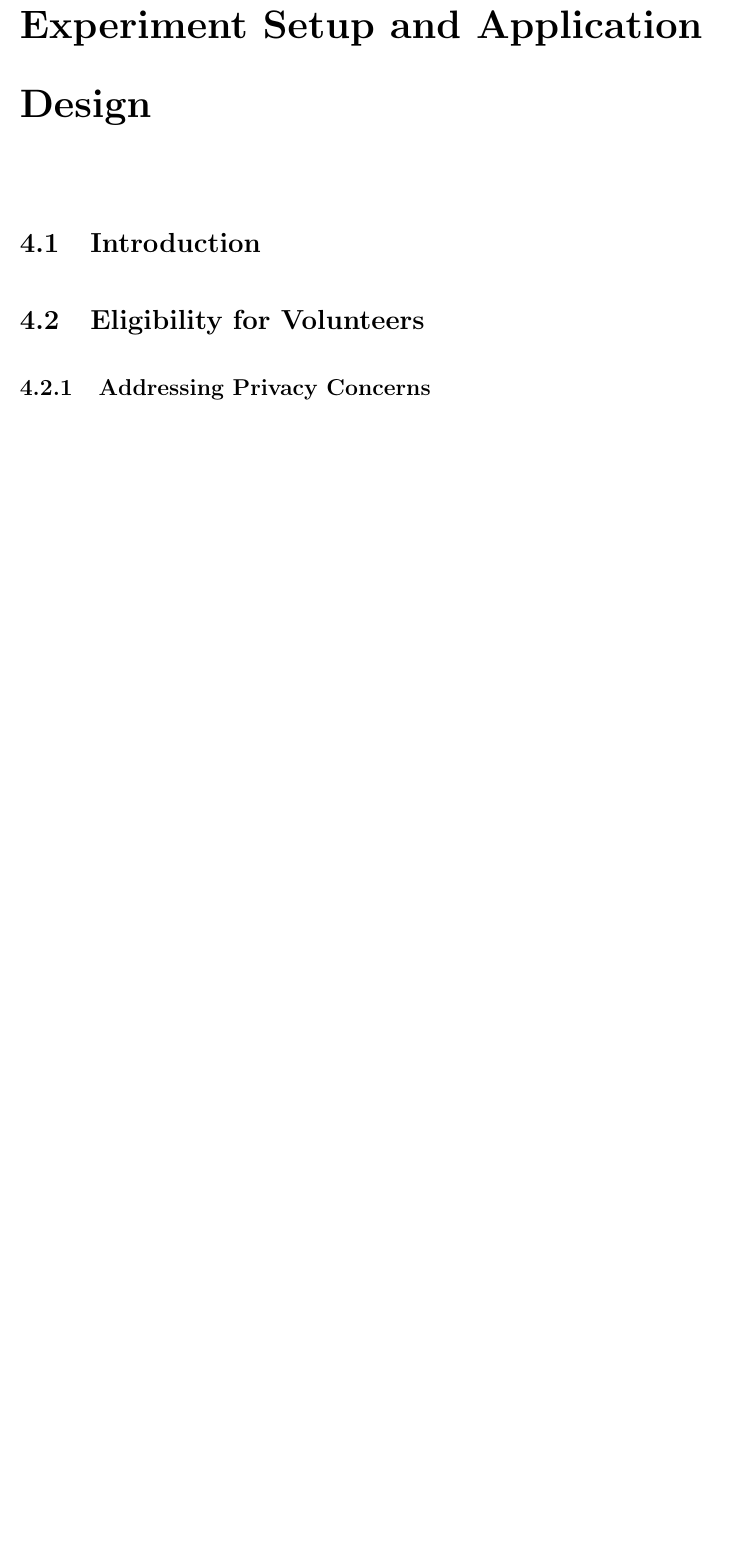
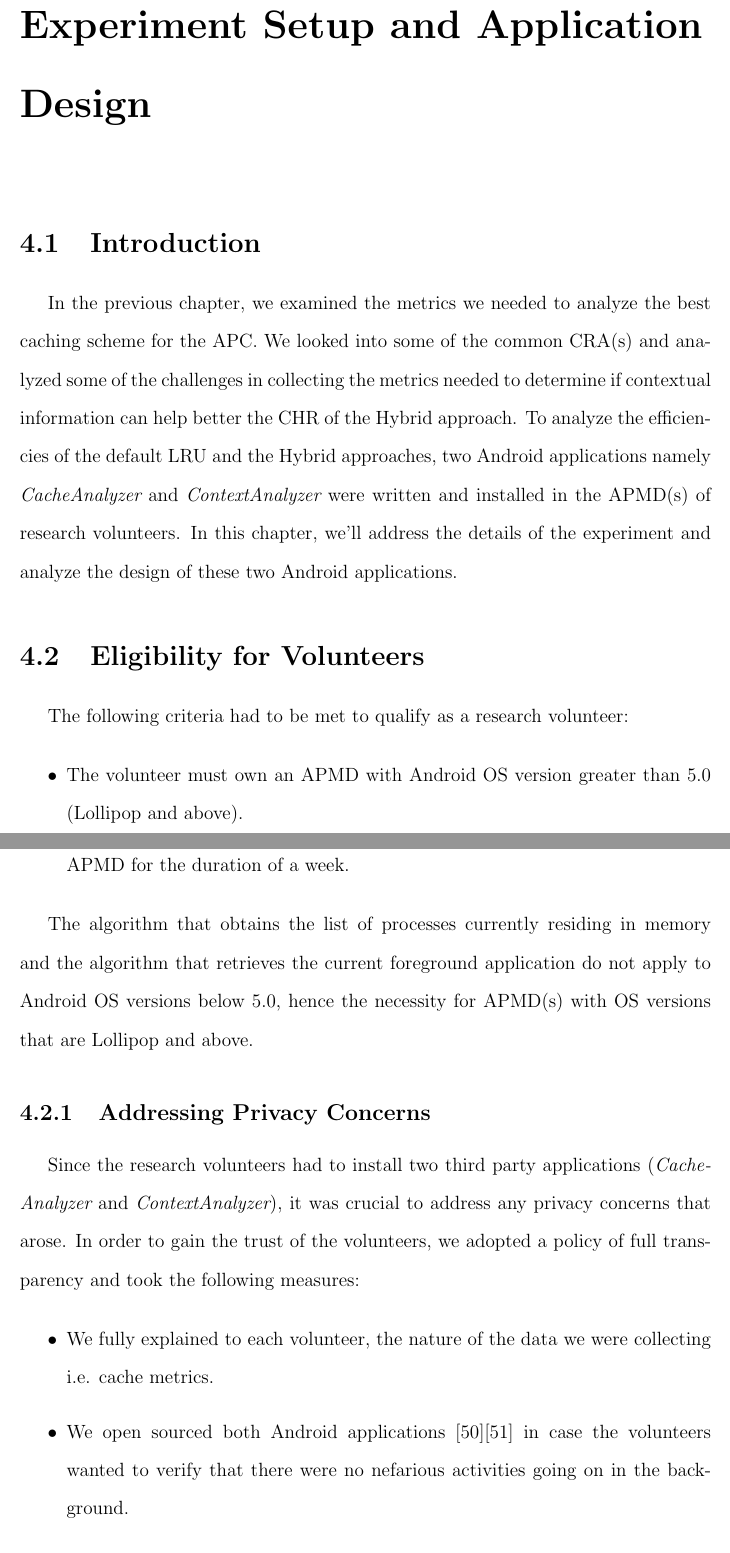
Before and after one commit to Buzz-Lightyear/ThesisDocuments, a LaTeX thesis (Srinivas Muthu Masters Thesis.tex): part of page 51 of 62 before the commit and two parts of pages 50 and 51 of 63 after it, the two joined at a grey line, cut so that both start at the same text, the shorter picture padded with empty space. Compiled offline with pdfLaTeX.

Commit message:
Completed Section 4.2

```diff
--- a/Srinivas Muthu Masters Thesis.tex
+++ b/Srinivas Muthu Masters Thesis.tex
@@ -962,11 +962,28 @@ This thesis is original, unpublished, independent work by the author, Srinivas M
 \chapter{Experiment Setup and Application Design}
 
 	\section{Introduction}
+		In the previous chapter, we examined the metrics we needed to analyze the best caching scheme for the APC. We looked into some of the common CRA(s) and analyzed some of the challenges in collecting the metrics needed to determine if contextual information can help better the CHR of the Hybrid approach. To analyze the efficiencies of the default LRU and the Hybrid approaches, two Android applications namely {\em CacheAnalyzer} and {\em ContextAnalyzer} were written and installed in the APMD(s) of research volunteers. In this chapter, we'll address the details of the experiment and analyze the design of these two Android applications.
 
 	\section{Eligibility for Volunteers}
+		The following criteria had to be met to qualify as a research volunteer:
+
+		\begin{itemize}
+			\item The volunteer must own an APMD with Android OS version greater than 5.0 (Lollipop and above).
+			\item The volunteer must be willing to install two third party applications on their APMD for the duration of a week.
+		\end{itemize}
+
+		The algorithm that obtains the list of processes currently residing in memory and the algorithm that retrieves the current foreground application do not apply to Android OS versions below 5.0, hence the necessity for APMD(s) with OS versions that are Lollipop and above.
 
 		\subsection{Addressing Privacy Concerns}
-			%Both applications are open source. Only way to obtain data is through the user's consent. No personal data is collected, only cache metrics. Full transparency with volunteers - discussed in POW.
+			Since the research volunteers had to install two third party applications ({\em CacheAnalyzer} and {\em ContextAnalyzer}), it was crucial to address any privacy concerns that arose. In order to gain the trust of the volunteers, we adopted a policy of full transparency and took the following measures:
+
+			\begin{itemize}
+				\item We fully explained to each volunteer, the nature of the data we were collecting i.e. cache metrics.
+				\item We open sourced both Android applications [50][51] in case the volunteers wanted to verify that there were no nefarious activities going on in the background.
+				\item We did not automatically store the cache metrics in a server. Instead, we asked the volunteers to send us the data in order to convey the message that we were'nt collecting any private data that the volunteers were'nt aware of.
+			\end{itemize}
+
+			Although the aforementioned points address the privacy issues, we realize that divulging the nature of the experiment has the potential to bias the volunteers in their APMD usage. We explore this aspect in detail in the Points of Weaknesses section.
 
 	\section{Process and Duration of Experiment}
 
```
Also changed, not shown: Srinivas Muthu Masters Thesis.pdf, Srinivas Muthu Masters Thesis.tex (9 more changed lines), 4 other files.
